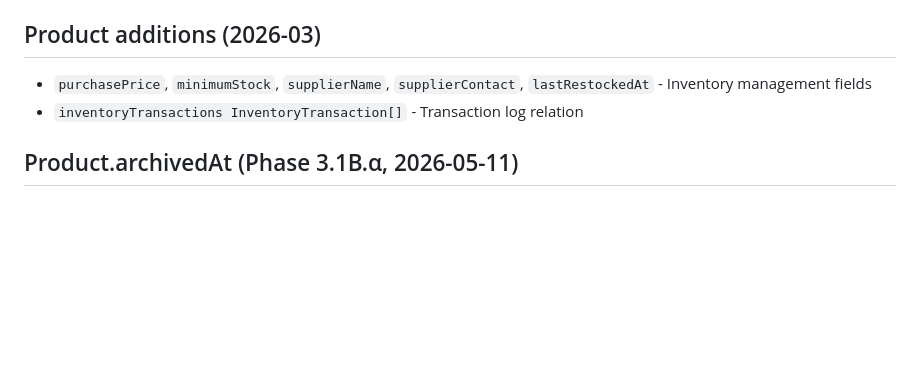
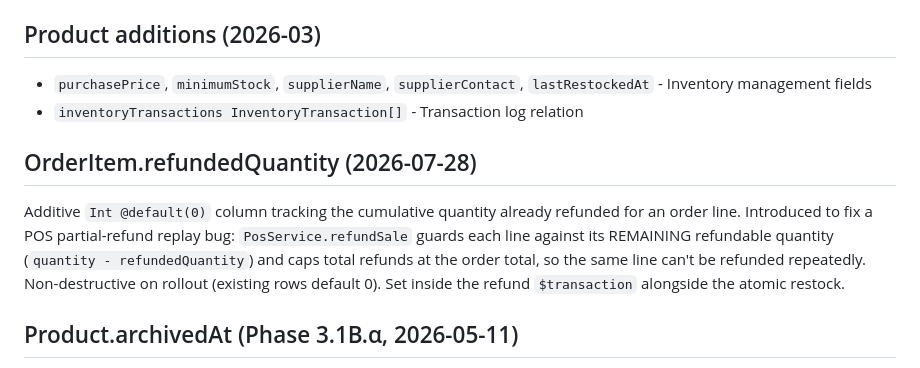
Before and after one commit to rjurio/naro-fashion, a Markdown page: packages/database/CLAUDE.md, the part around the change. Drawn GitHub-style; blank space fills up the shorter version.

```diff
--- a/packages/database/CLAUDE.md
+++ b/packages/database/CLAUDE.md
@@ -77,6 +77,9 @@ Many fields changed from `@unique` to `@@unique([tenantId, field])`: Category.sl
 - `purchasePrice`, `minimumStock`, `supplierName`, `supplierContact`, `lastRestockedAt` - Inventory management fields
 - `inventoryTransactions InventoryTransaction[]` - Transaction log relation
 
+## OrderItem.refundedQuantity (2026-07-28)
+Additive `Int @default(0)` column tracking the cumulative quantity already refunded for an order line. Introduced to fix a POS partial-refund replay bug: `PosService.refundSale` guards each line against its REMAINING refundable quantity (`quantity - refundedQuantity`) and caps total refunds at the order total, so the same line can't be refunded repeatedly. Non-destructive on rollout (existing rows default 0). Set inside the refund `$transaction` alongside the atomic restock.
+
 ## Product.archivedAt (Phase 3.1B.α, 2026-05-11)
 Nullable `DateTime?` column distinguishing **archived** rows (was once active, then hidden via the AI approval workflow's `archive_product` tool) from **drafts** (never published). Without this column, `restore_product` (Phase 3.1B.β, not yet shipped) couldn't safely tell the two apart and might re-publish unreviewed drafts.
 
```
Also changed, not shown: CLAUDE.md (+6 -0 lines), docs/CODE_REVIEW_2026-07.md (added, +81 -0 lines).
